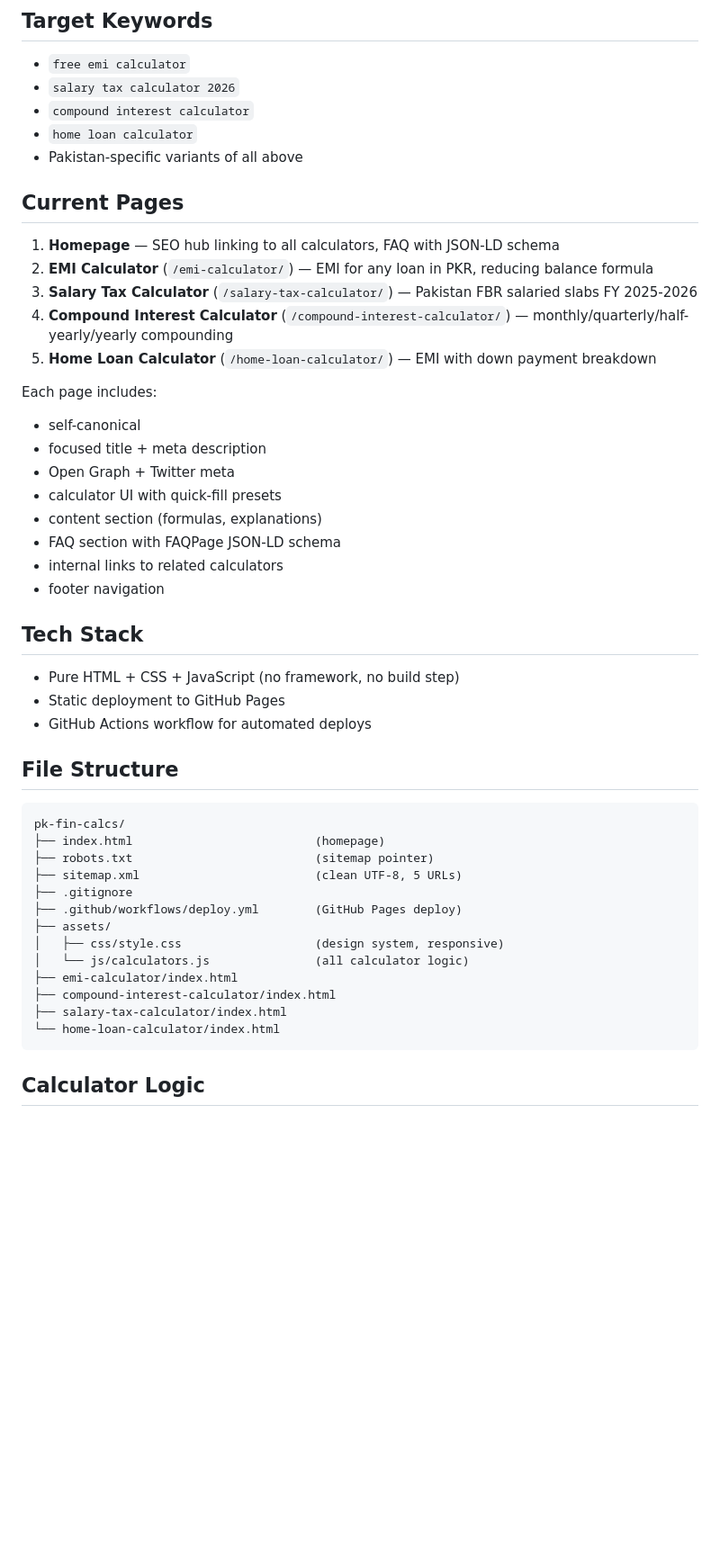
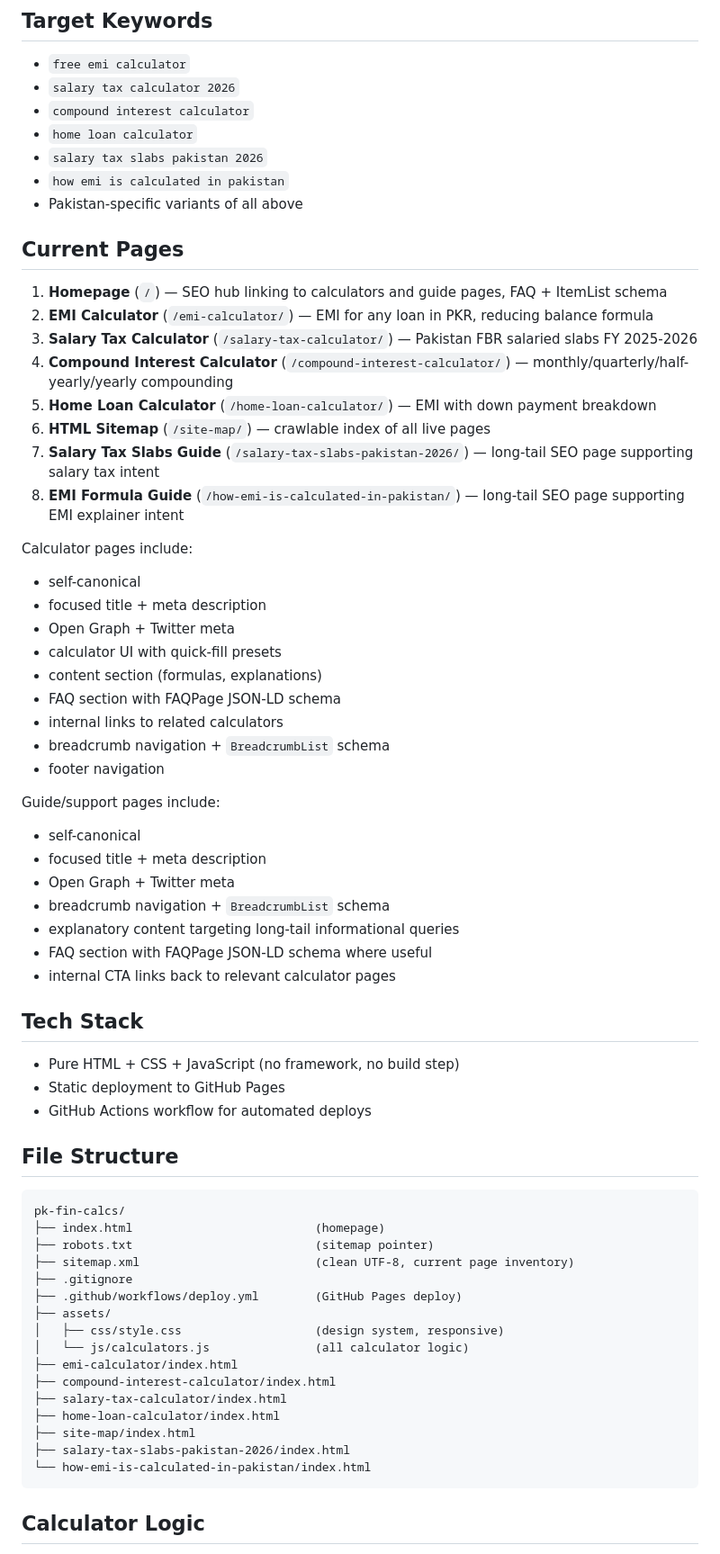
Before and after one commit to error4am/pk-fin-calcs, a Markdown page: README.md, the part around one of its changes. Shown at 90% size. Rendered like a GitHub page; blank space fills up the shorter version.

Commit message:
Update README for SEO expansion context

````diff
--- a/README.md
+++ b/README.md
@@ -20,17 +20,22 @@ A static SEO-first website offering free Pakistan-focused financial calculators
 - `salary tax calculator 2026`
 - `compound interest calculator`
 - `home loan calculator`
+- `salary tax slabs pakistan 2026`
+- `how emi is calculated in pakistan`
 - Pakistan-specific variants of all above
 
 ## Current Pages
 
-1. **Homepage** — SEO hub linking to all calculators, FAQ with JSON-LD schema
+1. **Homepage** (`/`) — SEO hub linking to calculators and guide pages, FAQ + ItemList schema
 2. **EMI Calculator** (`/emi-calculator/`) — EMI for any loan in PKR, reducing balance formula
 3. **Salary Tax Calculator** (`/salary-tax-calculator/`) — Pakistan FBR salaried slabs FY 2025-2026
 4. **Compound Interest Calculator** (`/compound-interest-calculator/`) — monthly/quarterly/half-yearly/yearly compounding
 5. **Home Loan Calculator** (`/home-loan-calculator/`) — EMI with down payment breakdown
+6. **HTML Sitemap** (`/site-map/`) — crawlable index of all live pages
+7. **Salary Tax Slabs Guide** (`/salary-tax-slabs-pakistan-2026/`) — long-tail SEO page supporting salary tax intent
+8. **EMI Formula Guide** (`/how-emi-is-calculated-in-pakistan/`) — long-tail SEO page supporting EMI explainer intent
 
-Each page includes:
+Calculator pages include:
 - self-canonical
 - focused title + meta description
 - Open Graph + Twitter meta
@@ -38,7 +43,17 @@ Each page includes:
 - content section (formulas, explanations)
 - FAQ section with FAQPage JSON-LD schema
 - internal links to related calculators
+- breadcrumb navigation + `BreadcrumbList` schema
 - footer navigation
+
+Guide/support pages include:
+- self-canonical
+- focused title + meta description
+- Open Graph + Twitter meta
+- breadcrumb navigation + `BreadcrumbList` schema
+- explanatory content targeting long-tail informational queries
+- FAQ section with FAQPage JSON-LD schema where useful
+- internal CTA links back to relevant calculator pages
 
 ## Tech Stack
 
@@ -52,7 +67,7 @@ Each page includes:
 pk-fin-calcs/
 ├── index.html                          (homepage)
 ├── robots.txt                          (sitemap pointer)
-├── sitemap.xml                         (clean UTF-8, 5 URLs)
+├── sitemap.xml                         (clean UTF-8, current page inventory)
 ├── .gitignore
 ├── .github/workflows/deploy.yml        (GitHub Pages deploy)
 ├── assets/
@@ -61,7 +76,10 @@ pk-fin-calcs/
 ├── emi-calculator/index.html
 ├── compound-interest-calculator/index.html
 ├── salary-tax-calculator/index.html
-└── home-loan-calculator/index.html
+├── home-loan-calculator/index.html
+├── site-map/index.html
+├── salary-tax-slabs-pakistan-2026/index.html
+└── how-emi-is-calculated-in-pakistan/index.html
 ```
 
 ## Calculator Logic
````
Also changed, not shown: other parts of README.md (+4 -1 lines).
